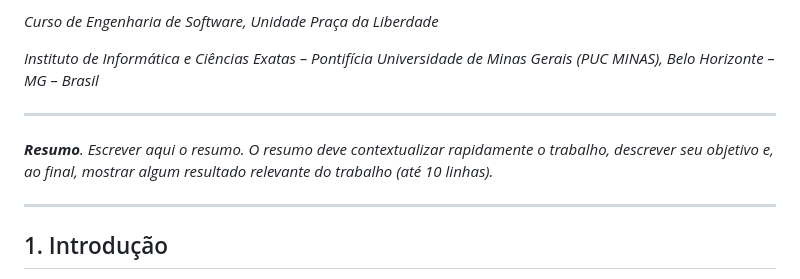
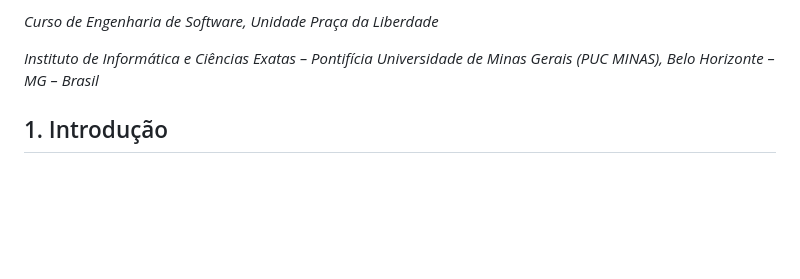
Before and after one commit to milenalara/toolbox, a Markdown page: docs/README.md, the part around the change. Drawn GitHub-style; blank space fills up the shorter version.

```diff
--- a/docs/README.md
+++ b/docs/README.md
@@ -25,14 +25,6 @@ Professores:
 _Curso de Engenharia de Software, Unidade Praça da Liberdade_
 
 _Instituto de Informática e Ciências Exatas – Pontifícia Universidade de Minas Gerais (PUC MINAS), Belo Horizonte – MG – Brasil_
-
----
-
-_**Resumo**. Escrever aqui o resumo. O resumo deve contextualizar rapidamente o trabalho, descrever seu objetivo e, ao final,
-mostrar algum resultado relevante do trabalho (até 10 linhas)._
-
----
-
 
 ## 1. Introdução
 
```
